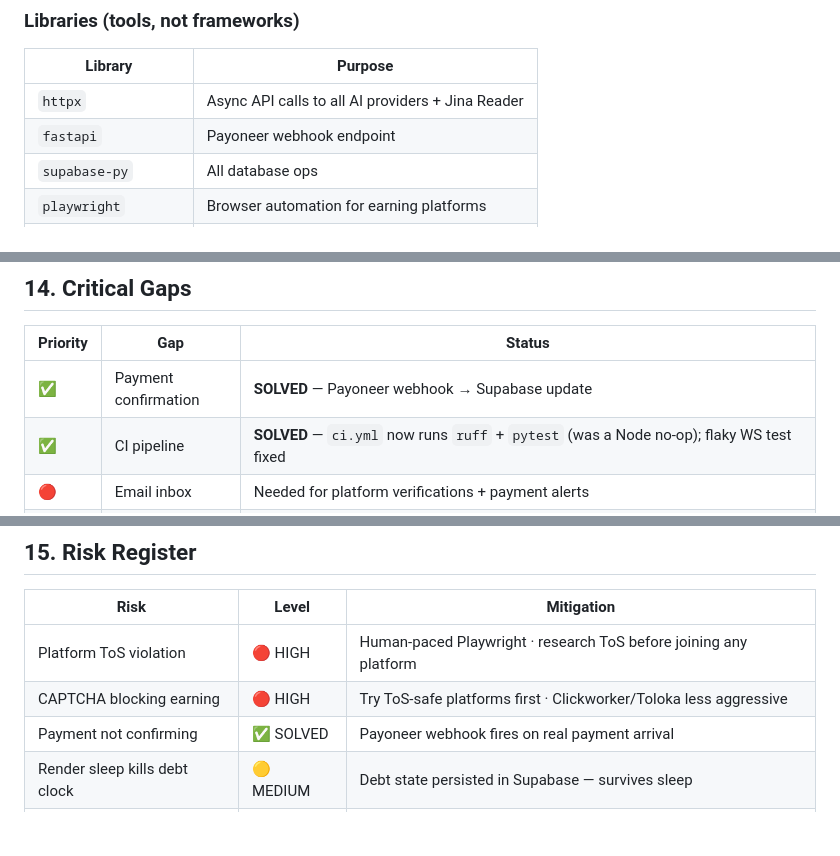
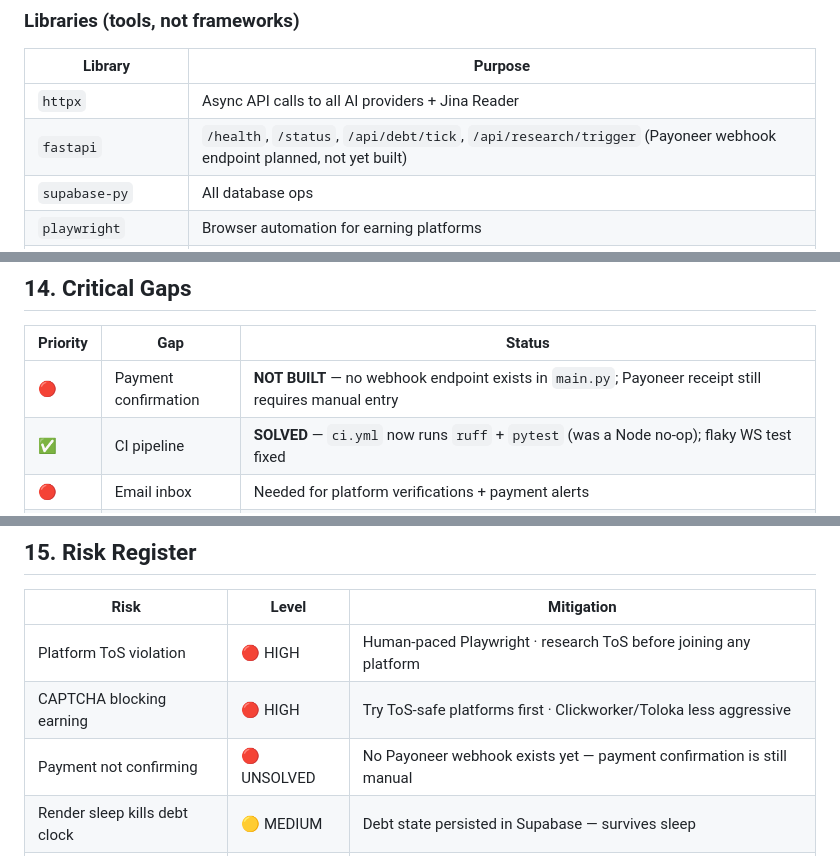
Before and after one commit to sagar0163/upaya-jivika, a Markdown page: artifact.md, 3 parts joined by grey strips. GitHub-like rendering; blank space fills up the shorter version.

```diff
--- a/artifact.md
+++ b/artifact.md
@@ -375,7 +375,7 @@ Frameworks spend 30–40% of dev time on abstraction overhead. Our custom mechan
 | Library | Purpose |
 |---|---|
 | `httpx` | Async API calls to all AI providers + Jina Reader |
-| `fastapi` | Payoneer webhook endpoint |
+| `fastapi` | `/health`, `/status`, `/api/debt/tick`, `/api/research/trigger` (Payoneer webhook endpoint planned, not yet built) |
 | `supabase-py` | All database ops |
 | `playwright` | Browser automation for earning platforms |
 | `duckduckgo-search` | Web search, no key needed |
@@ -427,7 +427,7 @@ dashboard.py         — Rich terminal UI, live status
 
 | Priority | Gap | Status |
 |---|---|---|
-| ✅ | Payment confirmation | **SOLVED** — Payoneer webhook → Supabase update |
+| 🔴 | Payment confirmation | **NOT BUILT** — no webhook endpoint exists in `main.py`; Payoneer receipt still requires manual entry |
 | ✅ | CI pipeline | **SOLVED** — `ci.yml` now runs `ruff` + `pytest` (was a Node no-op); flaky WS test fixed |
 | 🔴 | Email inbox | Needed for platform verifications + payment alerts |
 | 🔴 | CAPTCHA handling | Fiverr/Upwork bot detection — no bypass strategy |
@@ -447,7 +447,7 @@ dashboard.py         — Rich terminal UI, live status
 |---|---|---|
 | Platform ToS violation | 🔴 HIGH | Human-paced Playwright · research ToS before joining any platform |
 | CAPTCHA blocking earning | 🔴 HIGH | Try ToS-safe platforms first · Clickworker/Toloka less aggressive |
-| Payment not confirming | ✅ SOLVED | Payoneer webhook fires on real payment arrival |
+| Payment not confirming | 🔴 UNSOLVED | No Payoneer webhook exists yet — payment confirmation is still manual |
 | Render sleep kills debt clock | 🟡 MEDIUM | Debt state persisted in Supabase — survives sleep |
 | NVIDIA rate limit changes | 🟡 MEDIUM | Full fallback chain: Groq → Gemini → Mistral → OpenRouter |
 | User drains free pool | 🟢 LOW | By design — creates survival tension, user's choice |
```
Also changed, not shown: other parts of artifact.md (+2 -2 lines), README.md (+5 -5 lines).
